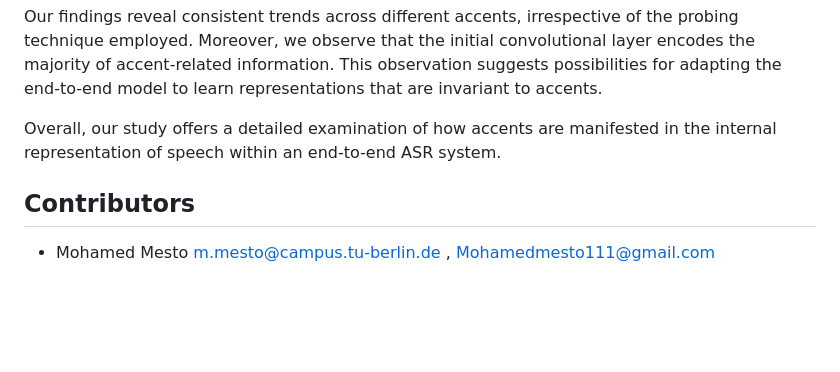
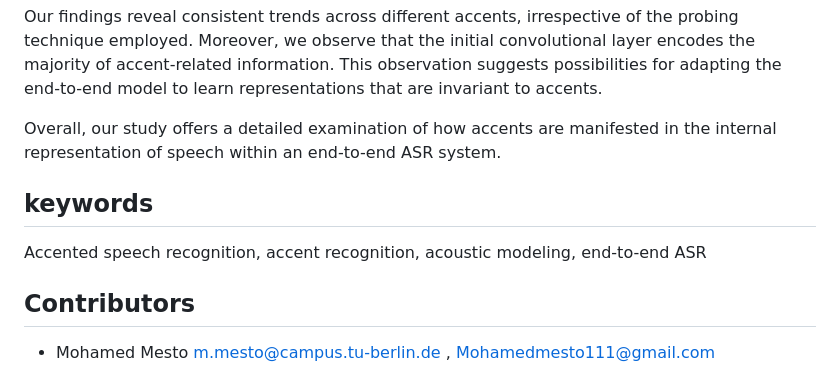
Before and after one commit to MohamedMesto/MasterThesis-QU-DFKI-Accented-Speech-Recognition-ASR, a Markdown page: README.md, the part around the change. Drawn GitHub-style; blank space fills up the shorter version.

```diff
--- a/README.md
+++ b/README.md
@@ -37,7 +37,8 @@ Our findings reveal consistent trends across different accents, irrespective of
 
 Overall, our study offers a detailed examination of how accents are manifested in the internal representation of speech within an end-to-end ASR system.
 
-
+## keywords
+Accented speech recognition, accent recognition, acoustic modeling, end-to-end ASR
 
 ## Contributors
 - Mohamed Mesto m.mesto@campus.tu-berlin.de  , Mohamedmesto111@gmail.com
```
